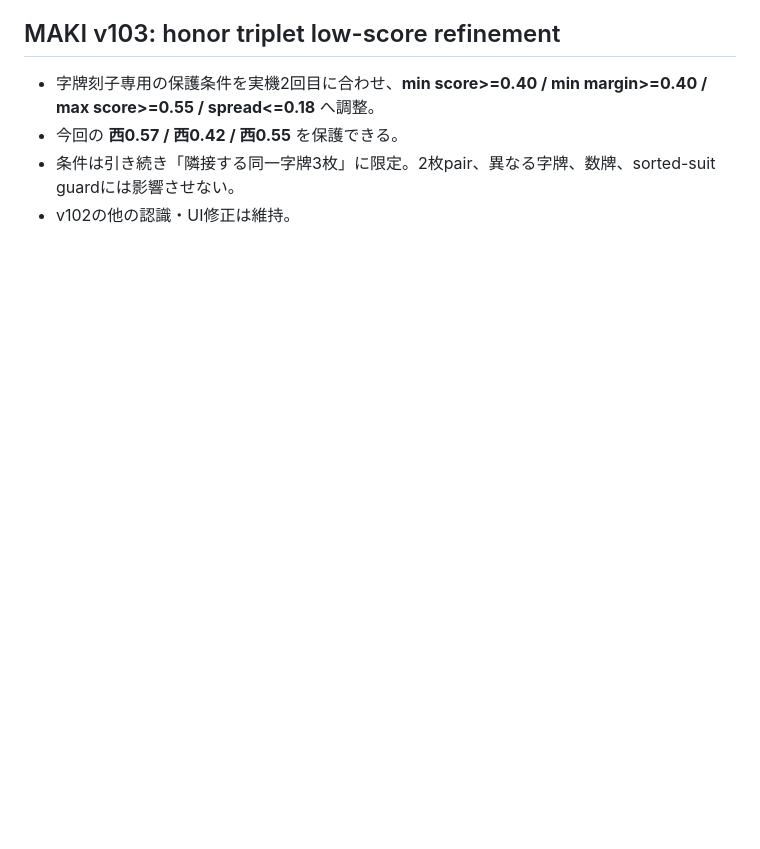
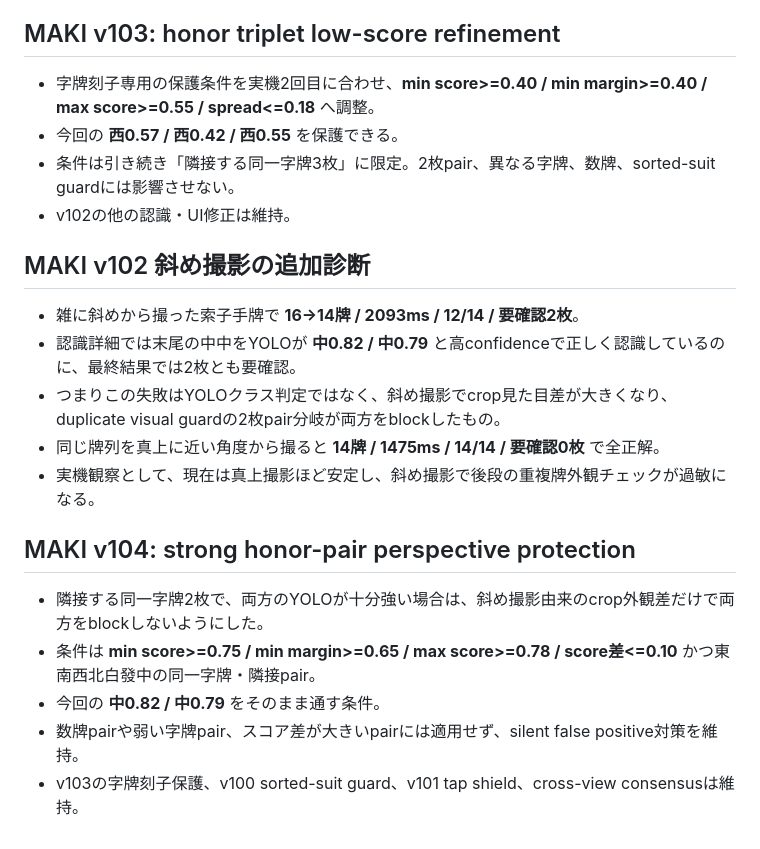
Before and after one commit to ptagjmd334-droid/MahjongScoreApp, a Markdown page: docs/devlog-2026-09-29.md, the part around the change. Rendered like a GitHub page; blank space fills up the shorter version.

Commit message:
docs: record angle-sensitive honor pair false reject and v104 protection

```diff
--- a/docs/devlog-2026-09-29.md
+++ b/docs/devlog-2026-09-29.md
@@ -238,3 +238,18 @@
 - 今回の **西0.57 / 西0.42 / 西0.55** を保護できる。
 - 条件は引き続き「隣接する同一字牌3枚」に限定。2枚pair、異なる字牌、数牌、sorted-suit guardには影響させない。
 - v102の他の認識・UI修正は維持。
+
+
+## MAKI v102 斜め撮影の追加診断
+- 雑に斜めから撮った索子手牌で **16→14牌 / 2093ms / 12/14 / 要確認2枚**。
+- 認識詳細では末尾の中中をYOLOが **中0.82 / 中0.79** と高confidenceで正しく認識しているのに、最終結果では2枚とも要確認。
+- つまりこの失敗はYOLOクラス判定ではなく、斜め撮影でcrop見た目差が大きくなり、duplicate visual guardの2枚pair分岐が両方をblockしたもの。
+- 同じ牌列を真上に近い角度から撮ると **14牌 / 1475ms / 14/14 / 要確認0枚** で全正解。
+- 実機観察として、現在は真上撮影ほど安定し、斜め撮影で後段の重複牌外観チェックが過敏になる。
+
+## MAKI v104: strong honor-pair perspective protection
+- 隣接する同一字牌2枚で、両方のYOLOが十分強い場合は、斜め撮影由来のcrop外観差だけで両方をblockしないようにした。
+- 条件は **min score>=0.75 / min margin>=0.65 / max score>=0.78 / score差<=0.10** かつ東南西北白發中の同一字牌・隣接pair。
+- 今回の **中0.82 / 中0.79** をそのまま通す条件。
+- 数牌pairや弱い字牌pair、スコア差が大きいpairには適用せず、silent false positive対策を維持。
+- v103の字牌刻子保護、v100 sorted-suit guard、v101 tap shield、cross-view consensusは維持。
```
